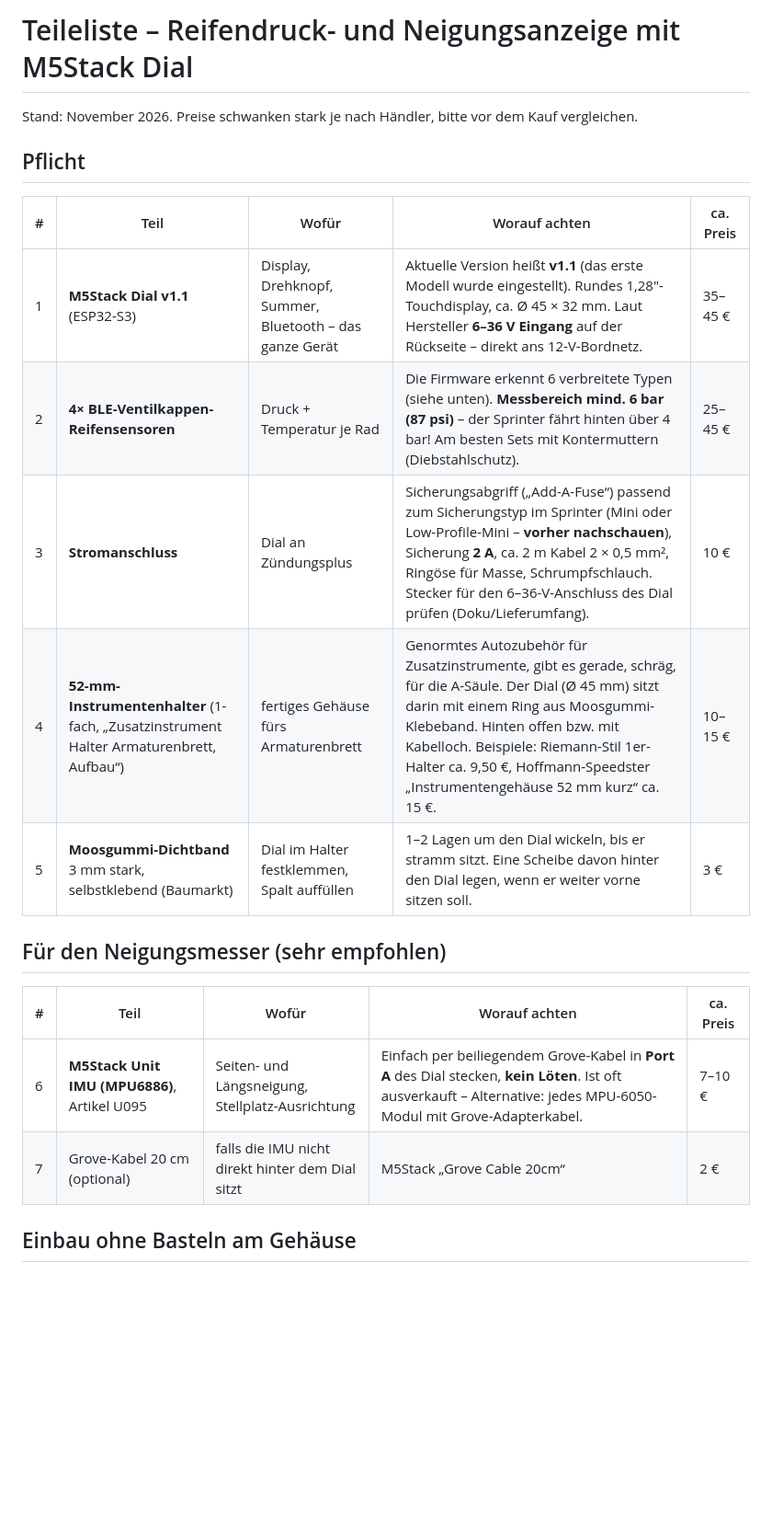
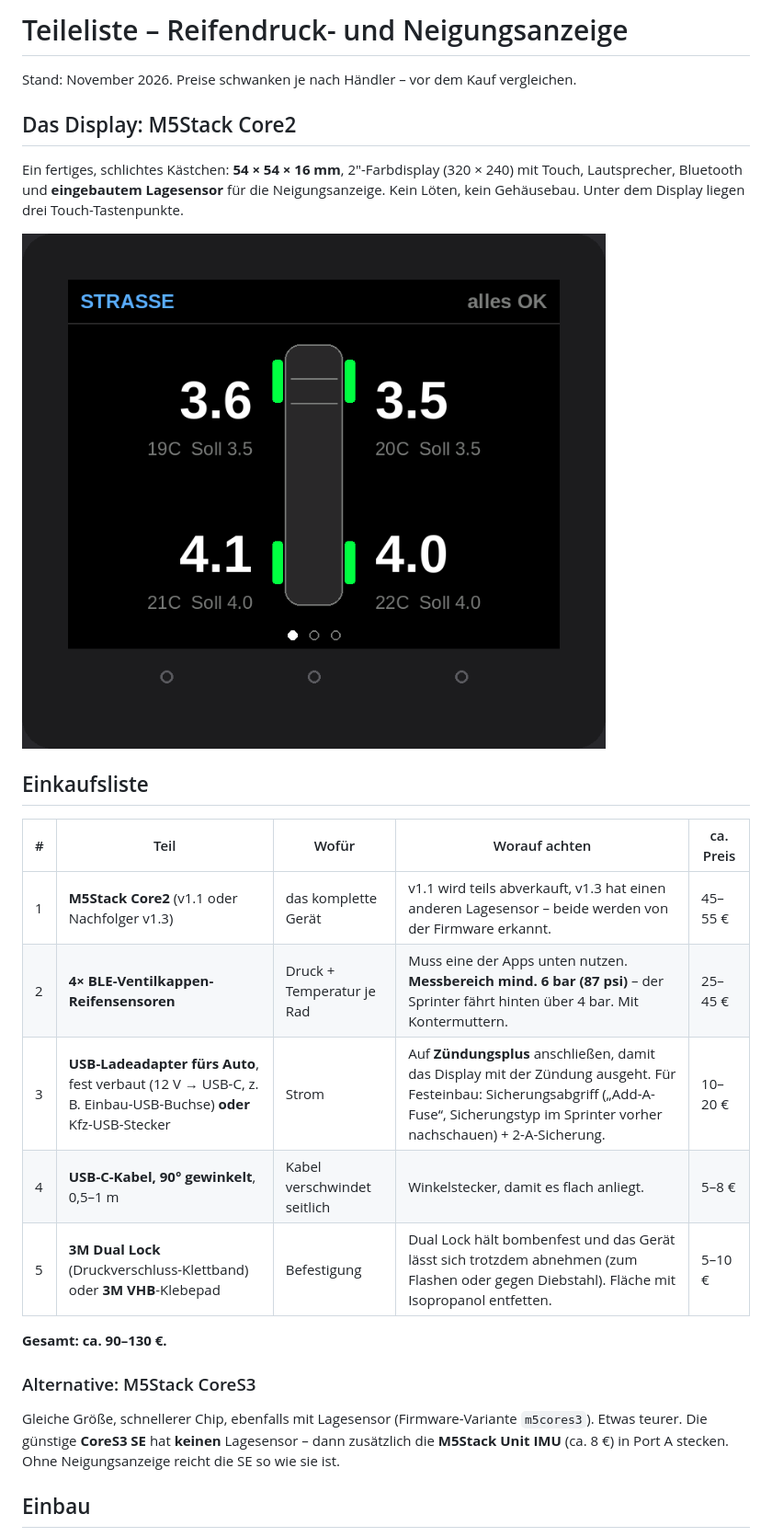
Before and after one commit to Ranji1908/Reifendruck-Display-Arduino, a Markdown page: TEILELISTE.md, the part around one of its changes. Shown at 92% size. Rendered like a GitHub page; pictures changed too: docs/bilder/vorschau_reifen.png (added); blank space fills up the shorter version.

```diff
--- a/TEILELISTE.md
+++ b/TEILELISTE.md
@@ -1,23 +1,31 @@
-# Teileliste – Reifendruck- und Neigungsanzeige mit M5Stack Dial
+# Teileliste – Reifendruck- und Neigungsanzeige
 
-Stand: November 2026. Preise schwanken stark je nach Händler, bitte vor dem Kauf vergleichen.
+Stand: November 2026. Preise schwanken je nach Händler – vor dem Kauf vergleichen.
 
-## Pflicht
+## Das Display: M5Stack Core2
+
+Ein fertiges, schlichtes Kästchen: **54 × 54 × 16 mm**, 2"-Farbdisplay (320 × 240) mit Touch,
+Lautsprecher, Bluetooth und **eingebautem Lagesensor** für die Neigungsanzeige. Kein Löten,
+kein Gehäusebau. Unter dem Display liegen drei Touch-Tastenpunkte.
+
+![Vorschau](docs/bilder/vorschau_reifen.png)
+
+## Einkaufsliste
 
 | # | Teil | Wofür | Worauf achten | ca. Preis |
 |---|---|---|---|---|
-| 1 | **M5Stack Dial v1.1** (ESP32-S3) | Display, Drehknopf, Summer, Bluetooth – das ganze Gerät | Aktuelle Version heißt **v1.1** (das erste Modell wurde eingestellt). Rundes 1,28"-Touchdisplay, ca. Ø 45 × 32 mm. Laut Hersteller **6–36 V Eingang** auf der Rückseite – direkt ans 12-V-Bordnetz. | 35–45 € |
-| 2 | **4× BLE-Ventilkappen-Reifensensoren** | Druck + Temperatur je Rad | Die Firmware erkennt 6 verbreitete Typen (siehe unten). **Messbereich mind. 6 bar (87 psi)** – der Sprinter fährt hinten über 4 bar! Am besten Sets mit Kontermuttern (Diebstahlschutz). | 25–45 € |
-| 3 | **Stromanschluss** | Dial an Zündungsplus | Sicherungsabgriff („Add-A-Fuse“) passend zum Sicherungstyp im Sprinter (Mini oder Low-Profile-Mini – **vorher nachschauen**), Sicherung **2 A**, ca. 2 m Kabel 2 × 0,5 mm², Ringöse für Masse, Schrumpfschlauch. Stecker für den 6–36-V-Anschluss des Dial prüfen (Doku/Lieferumfang). | 10 € |
-| 4 | **52-mm-Instrumentenhalter** (1-fach, „Zusatzinstrument Halter Armaturenbrett, Aufbau“) | fertiges Gehäuse fürs Armaturenbrett | Genormtes Autozubehör für Zusatzinstrumente, gibt es gerade, schräg, für die A-Säule. Der Dial (Ø 45 mm) sitzt darin mit einem Ring aus Moosgummi-Klebeband. Hinten offen bzw. mit Kabelloch. Beispiele: Riemann-Stil 1er-Halter ca. 9,50 €, Hoffmann-Speedster „Instrumentengehäuse 52 mm kurz“ ca. 15 €. | 10–15 € |
-| 5 | **Moosgummi-Dichtband** 3 mm stark, selbstklebend (Baumarkt) | Dial im Halter festklemmen, Spalt auffüllen | 1–2 Lagen um den Dial wickeln, bis er stramm sitzt. Eine Scheibe davon hinter den Dial legen, wenn er weiter vorne sitzen soll. | 3 € |
+| 1 | **M5Stack Core2** (v1.1 oder Nachfolger v1.3) | das komplette Gerät | v1.1 wird teils abverkauft, v1.3 hat einen anderen Lagesensor – beide werden von der Firmware erkannt. | 45–55 € |
+| 2 | **4× BLE-Ventilkappen-Reifensensoren** | Druck + Temperatur je Rad | Muss eine der Apps unten nutzen. **Messbereich mind. 6 bar (87 psi)** – der Sprinter fährt hinten über 4 bar. Mit Kontermuttern. | 25–45 € |
+| 3 | **USB-Ladeadapter fürs Auto**, fest verbaut (12 V → USB-C, z. B. Einbau-USB-Buchse) **oder** Kfz-USB-Stecker | Strom | Auf **Zündungsplus** anschließen, damit das Display mit der Zündung ausgeht. Für Festeinbau: Sicherungsabgriff („Add-A-Fuse“, Sicherungstyp im Sprinter vorher nachschauen) + 2-A-Sicherung. | 10–20 € |
+| 4 | **USB-C-Kabel, 90° gewinkelt**, 0,5–1 m | Kabel verschwindet seitlich | Winkelstecker, damit es flach anliegt. | 5–8 € |
+| 5 | **3M Dual Lock** (Druckverschluss-Klettband) oder **3M VHB**-Klebepad | Befestigung | Dual Lock hält bombenfest und das Gerät lässt sich trotzdem abnehmen (zum Flashen oder gegen Diebstahl). Fläche mit Isopropanol entfetten. | 5–10 € |
 
-## Für den Neigungsmesser (sehr empfohlen)
+**Gesamt: ca. 90–130 €.**
 
-| # | Teil | Wofür | Worauf achten | ca. Preis |
-|---|---|---|---|---|
-| 6 | **M5Stack Unit IMU (MPU6886)**, Artikel U095 | Seiten- und Längsneigung, Stellplatz-Ausrichtung | Einfach per beiliegendem Grove-Kabel in **Port A** des Dial stecken, **kein Löten**. Ist oft ausverkauft – Alternative: jedes MPU-6050-Modul mit Grove-Adapterkabel. | 7–10 € |
-| 7 | Grove-Kabel 20 cm (optional) | falls die IMU nicht direkt hinter dem Dial sitzt | M5Stack „Grove Cable 20cm“ | 2 € |
+### Alternative: M5Stack CoreS3
+Gleiche Größe, schnellerer Chip, ebenfalls mit Lagesensor (Firmware-Variante `m5cores3`). Etwas teurer.
+Die günstige **CoreS3 SE** hat **keinen** Lagesensor – dann zusätzlich die **M5Stack Unit IMU** (ca. 8 €)
+in Port A stecken. Ohne Neigungsanzeige reicht die SE so wie sie ist.
 
-## Einbau ohne Basteln am Gehäuse
+## Einbau
 
```
Also changed, not shown: other parts of TEILELISTE.md (+18 -32 lines), README.md (+30 -23 lines), docs/SELBSTBAU_OLED.md (+1 -1 lines), hardware/README.md (deleted, +0 -69 lines), docs/bilder/vorschau_alarm.png (added), 13 other files.
